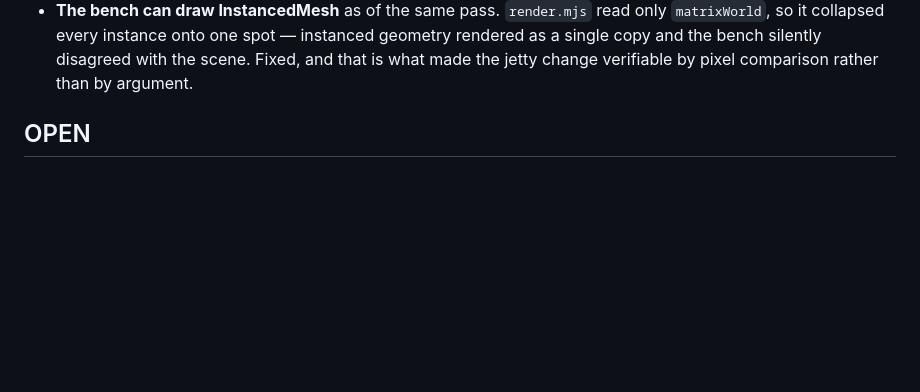
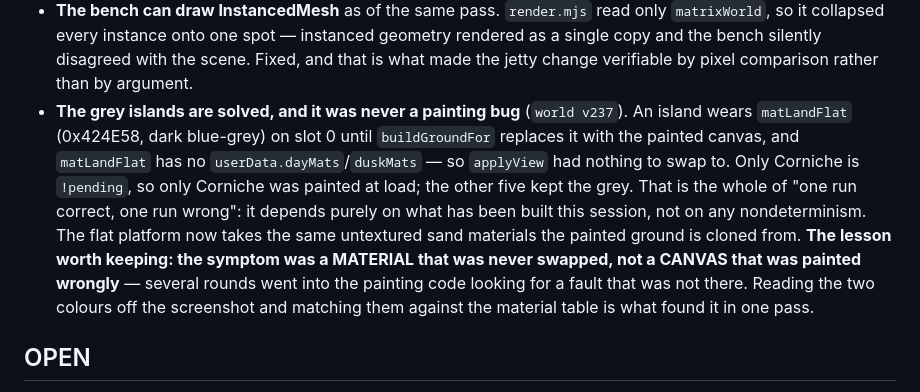
Before and after one commit to heinrichvanwyk101-lab/where2hang-hero-lab, a Markdown page: NEXT_SESSION.md, the part around the change. Drawn GitHub-style; blank space fills up the shorter version.

Commit message:
NEXT_SESSION: record the grey-island diagnosis
Several rounds went into the ground-painting code hunting a fault that was not
there. The symptom was a MATERIAL never swapped, not a CANVAS painted wrongly:
matLandFlat has no day/dusk variants, so applyView left every unpainted island
grey, and only Corniche is !pending so only Corniche was painted at load.

Recorded because the shape of the mistake is worth more than the fix. Matching
the two colours visible in a phone screenshot against the material table found
it in one pass, after the code-reading approach had missed it repeatedly.

Co-Authored-By: Claude Opus 5 <noreply@anthropic.com>
Claude-Session: https://claude.ai/code/session_016kuZXxAhCJkFzHzR5EoSur

```diff
--- a/NEXT_SESSION.md
+++ b/NEXT_SESSION.md
@@ -147,6 +147,19 @@ part, so keep it with the geometry it produced.
   geometry rendered as a single copy and the bench silently disagreed with the
   scene. Fixed, and that is what made the jetty change verifiable by pixel
   comparison rather than by argument.
+- **The grey islands are solved, and it was never a painting bug** (`world v237`).
+  An island wears `matLandFlat` (0x424E58, dark blue-grey) on slot 0 until
+  `buildGroundFor` replaces it with the painted canvas, and `matLandFlat` has no
+  `userData.dayMats`/`duskMats` — so `applyView` had nothing to swap to. Only
+  Corniche is `!pending`, so only Corniche was painted at load; the other five
+  kept the grey. That is the whole of "one run correct, one run wrong": it
+  depends purely on what has been built this session, not on any nondeterminism.
+  The flat platform now takes the same untextured sand materials the painted
+  ground is cloned from. **The lesson worth keeping: the symptom was a MATERIAL
+  that was never swapped, not a CANVAS that was painted wrongly** — several
+  rounds went into the painting code looking for a fault that was not there.
+  Reading the two colours off the screenshot and matching them against the
+  material table is what found it in one pass.
 
 ## OPEN
 
```
